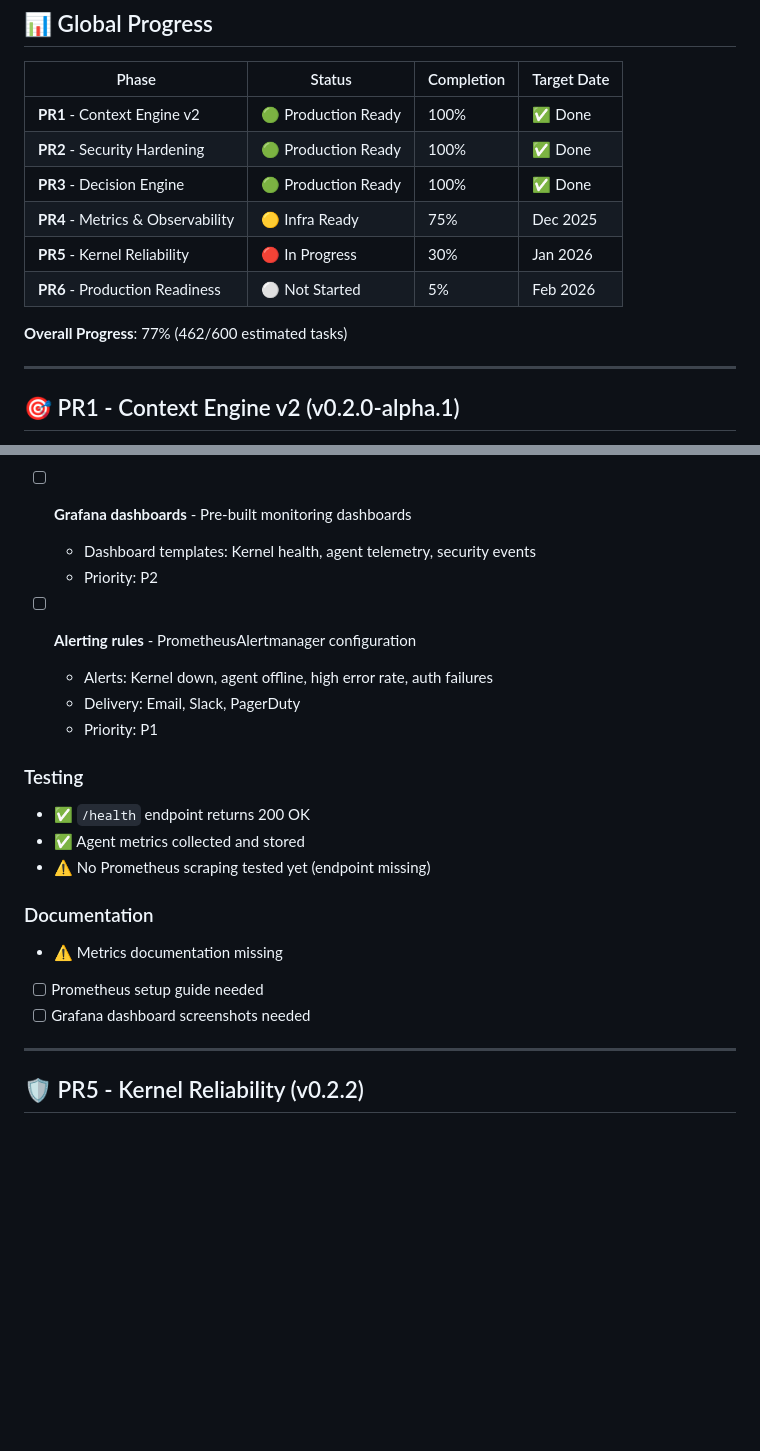
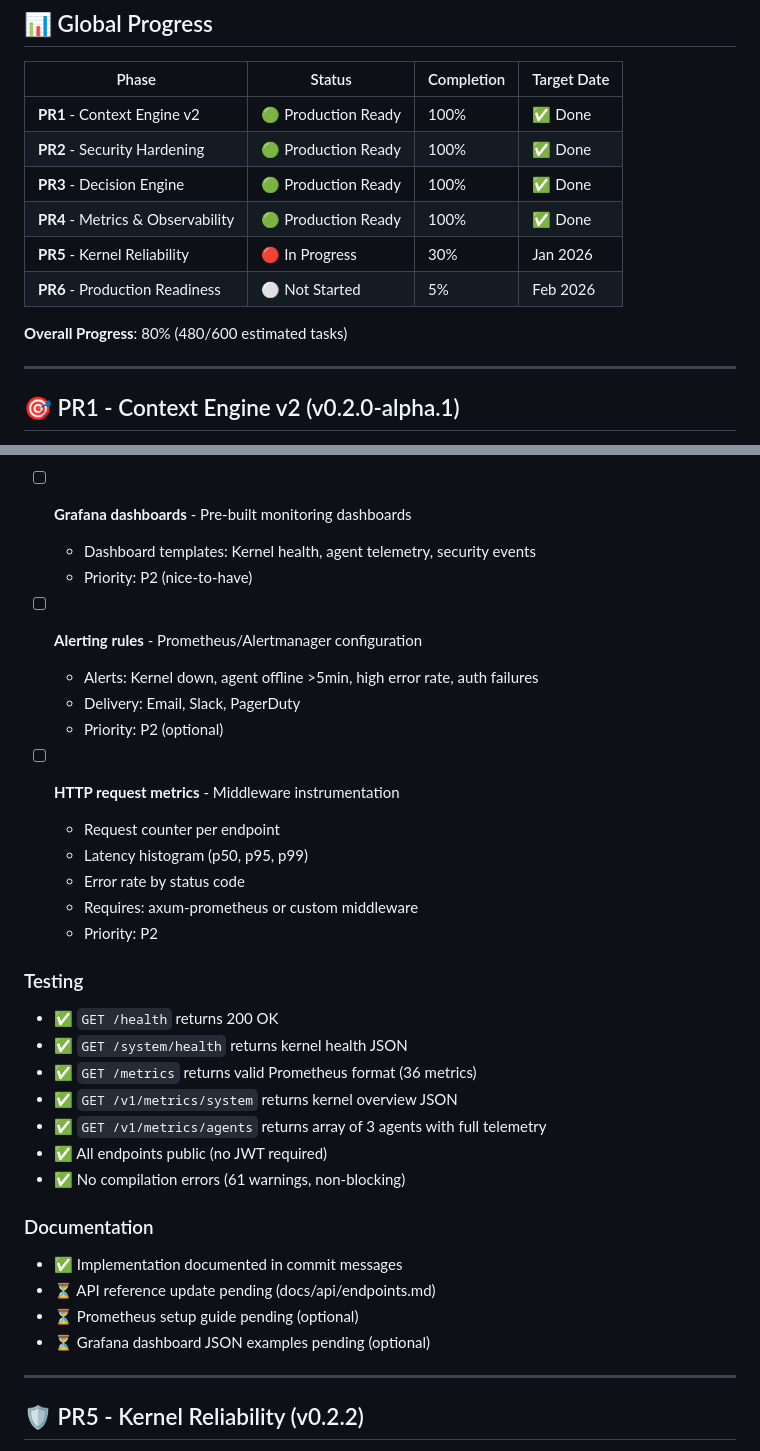
Before and after one commit to Eridwyn/NewSymbion, a Markdown page: docs/ROADMAP.md, 2 parts joined by grey strips. Drawn GitHub-style; blank space fills up the shorter version.

```diff
--- a/docs/ROADMAP.md
+++ b/docs/ROADMAP.md
@@ -13,11 +13,11 @@
 | **PR1** - Context Engine v2 | 🟢 Production Ready | 100% | ✅ Done |
 | **PR2** - Security Hardening | 🟢 Production Ready | 100% | ✅ Done |
 | **PR3** - Decision Engine | 🟢 Production Ready | 100% | ✅ Done |
-| **PR4** - Metrics & Observability | 🟡 Infra Ready | 75% | Dec 2025 |
+| **PR4** - Metrics & Observability | 🟢 Production Ready | 100% | ✅ Done |
 | **PR5** - Kernel Reliability | 🔴 In Progress | 30% | Jan 2026 |
 | **PR6** - Production Readiness | ⚪ Not Started | 5% | Feb 2026 |
 
-**Overall Progress**: 77% (462/600 estimated tasks)
+**Overall Progress**: 80% (480/600 estimated tasks)
 
 ---
 
@@ -403,24 +423,36 @@ Production-grade monitoring with Prometheus metrics and health checks.
 
 - [ ] **Grafana dashboards** - Pre-built monitoring dashboards
   - Dashboard templates: Kernel health, agent telemetry, security events
+  - Priority: P2 (nice-to-have)
+
+- [ ] **Alerting rules** - Prometheus/Alertmanager configuration
+  - Alerts: Kernel down, agent offline >5min, high error rate, auth failures
+  - Delivery: Email, Slack, PagerDuty
+  - Priority: P2 (optional)
+
+- [ ] **HTTP request metrics** - Middleware instrumentation
+  - Request counter per endpoint
+  - Latency histogram (p50, p95, p99)
+  - Error rate by status code
+  - Requires: axum-prometheus or custom middleware
   - Priority: P2
-
-- [ ] **Alerting rules** - PrometheusAlertmanager configuration
-  - Alerts: Kernel down, agent offline, high error rate, auth failures
-  - Delivery: Email, Slack, PagerDuty
-  - Priority: P1
 
 ### Testing
 
-- ✅ `/health` endpoint returns 200 OK
-- ✅ Agent metrics collected and stored
-- ⚠️ No Prometheus scraping tested yet (endpoint missing)
+- ✅ `GET /health` returns 200 OK
+- ✅ `GET /system/health` returns kernel health JSON
+- ✅ `GET /metrics` returns valid Prometheus format (36 metrics)
+- ✅ `GET /v1/metrics/system` returns kernel overview JSON
+- ✅ `GET /v1/metrics/agents` returns array of 3 agents with full telemetry
+- ✅ All endpoints public (no JWT required)
+- ✅ No compilation errors (61 warnings, non-blocking)
 
 ### Documentation
 
-- ⚠️ Metrics documentation missing
-- [ ] Prometheus setup guide needed
-- [ ] Grafana dashboard screenshots needed
+- ✅ Implementation documented in commit messages
+- ⏳ API reference update pending (docs/api/endpoints.md)
+- ⏳ Prometheus setup guide pending (optional)
+- ⏳ Grafana dashboard JSON examples pending (optional)
 
 ---
 
```
Also changed, not shown: other parts of docs/ROADMAP.md (+40 -20 lines).
